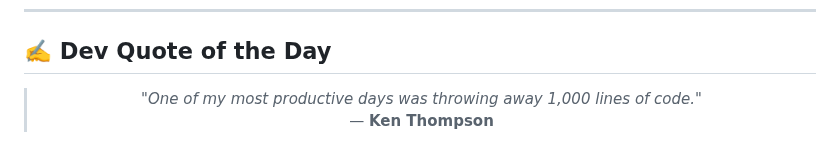
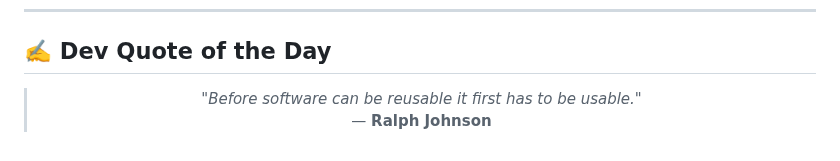
Before and after one commit to AKSHATVERMA628/AKSHATVERMA628, a Markdown page: README.md, the part around the change. GitHub-like rendering.

Commit message:
docs: update daily developer quote

```diff
--- a/README.md
+++ b/README.md
@@ -78,8 +78,8 @@
 <!-- START_QUOTE -->
 <blockquote>
   <p align="center">
-    <i>"One of my most productive days was throwing away 1,000 lines of code."</i> <br />
-    &mdash; <b>Ken Thompson</b>
+    <i>"Before software can be reusable it first has to be usable."</i> <br />
+    &mdash; <b>Ralph Johnson</b>
   </p>
 </blockquote>
 <!-- END_QUOTE -->
```
